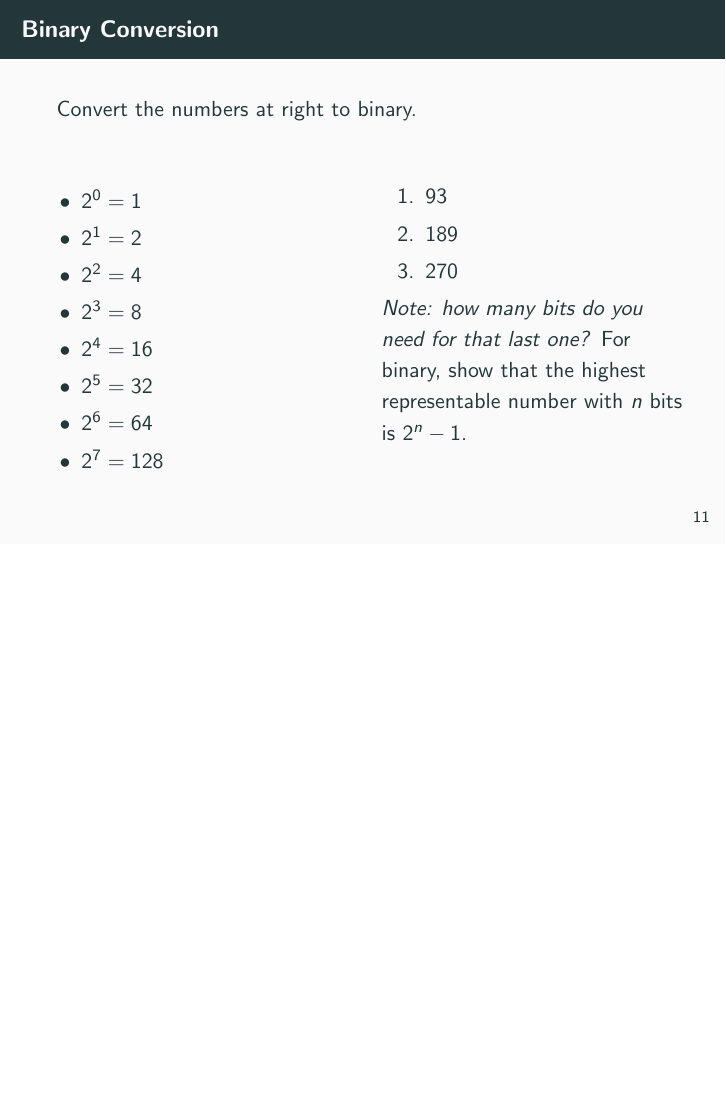
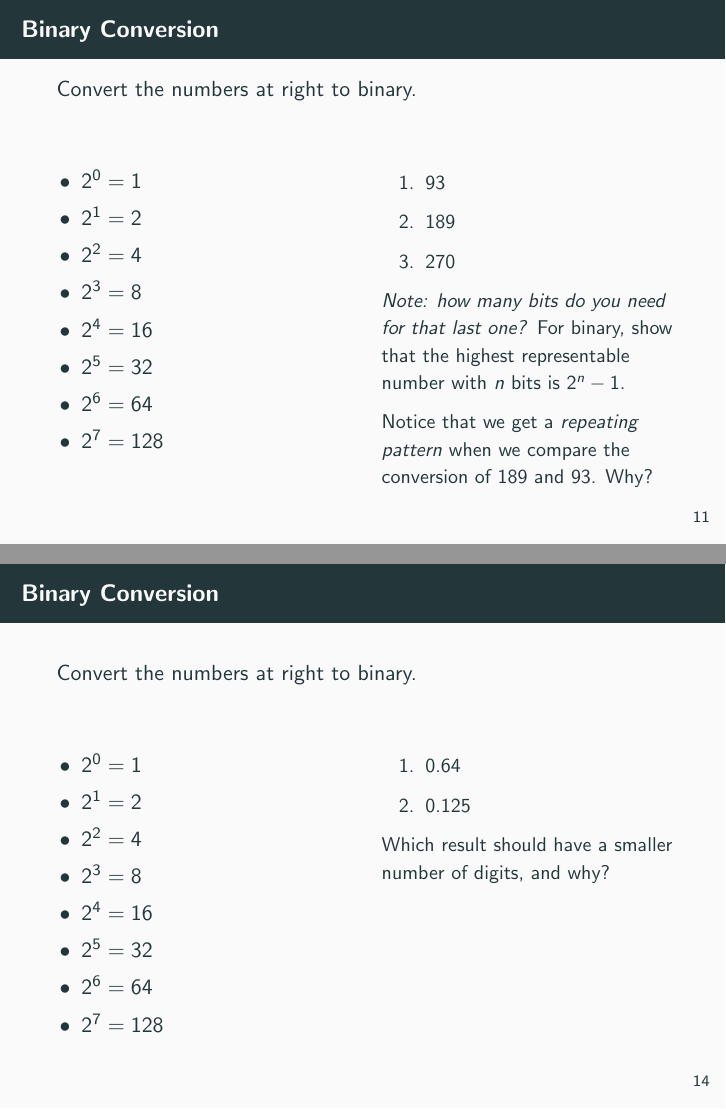
Before and after one commit to 918particle/ComputerLogicAndCircuitDesign, LaTeX slides (unit1/unit_one_part_three_lecture.tex): page 15 of 56 before the commit and pages 15 and 18 of 57 after it, the two joined at a grey line, the shorter picture padded with empty space. Compiled offline with pdfLaTeX.

Commit message:
Touched up today's lecture on binary arithmetic.

```diff
--- a/unit1/unit_one_part_three_lecture.tex
+++ b/unit1/unit_one_part_three_lecture.tex
@@ -212,12 +212,14 @@ Convert the numbers at right to binary. \\ \vspace{1cm}
 \end{itemize}
 \end{column}
 \begin{column}{0.5\textwidth}
+\small
 \begin{enumerate}
 \item 93
 \item 189
 \item 270
 \end{enumerate}
-\textit{Note: how many bits do you need for that last one?}  For binary, show that the highest representable number with $n$ bits is $2^n-1$.
+\textit{Note: how many bits do you need for that last one?}  For binary, show that the highest representable number with $n$ bits is $2^n-1$. \\ \vspace{0.2cm}
+Notice that we get a \textit{repeating pattern} when we compare the conversion of 189 and 93.  Why?
 \end{column}
 \end{columns}
 \end{frame}
@@ -240,6 +242,32 @@ Algorithm:
 \item Watch for repeating patterns.
 \end{enumerate}
 Convert 0.48 to binary using the successive multiplication method until you identify a repeating pattern.
+\end{frame}
+
+\begin{frame}{Binary Conversion}
+Convert the numbers at right to binary. \\ \vspace{1cm}
+\begin{columns}[T]
+\begin{column}{0.5\textwidth}
+\begin{itemize}
+\item $2^0 = 1$
+\item $2^1 = 2$
+\item $2^2 = 4$
+\item $2^3 = 8$
+\item $2^4 = 16$
+\item $2^5 = 32$
+\item $2^6 = 64$
+\item $2^7 = 128$
+\end{itemize}
+\end{column}
+\begin{column}{0.5\textwidth}
+\small
+\begin{enumerate}
+\item 0.64
+\item 0.125
+\end{enumerate}
+Which result should have a smaller number of digits, and why?
+\end{column}
+\end{columns}
 \end{frame}
 
 \section{Binary Arithmetic}
```
Also changed, not shown: unit1/unit_one_part_three_lecture.pdf, unit1/unit_one_part_three_lecture.tex (5 more changed lines).
